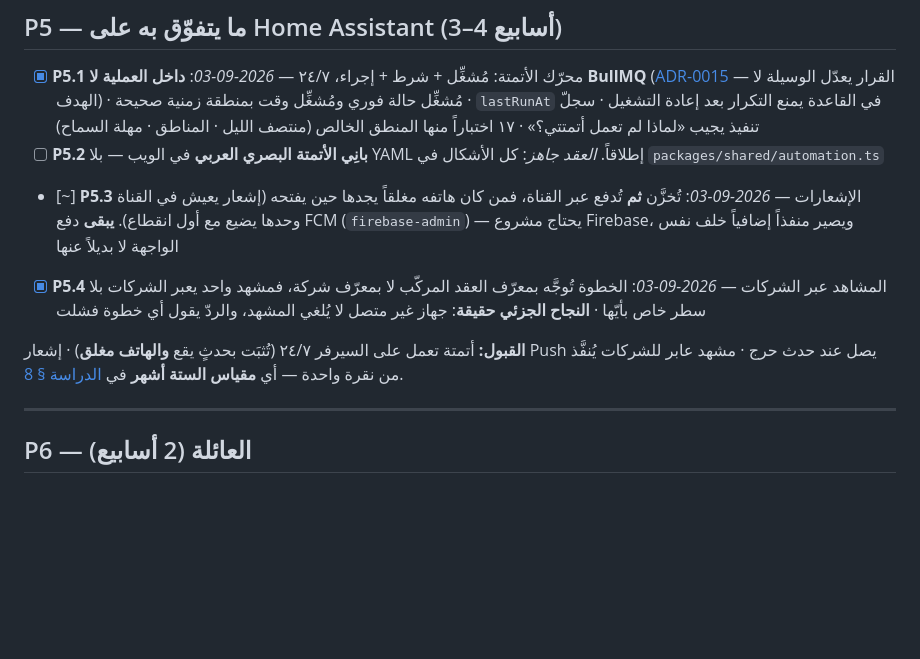
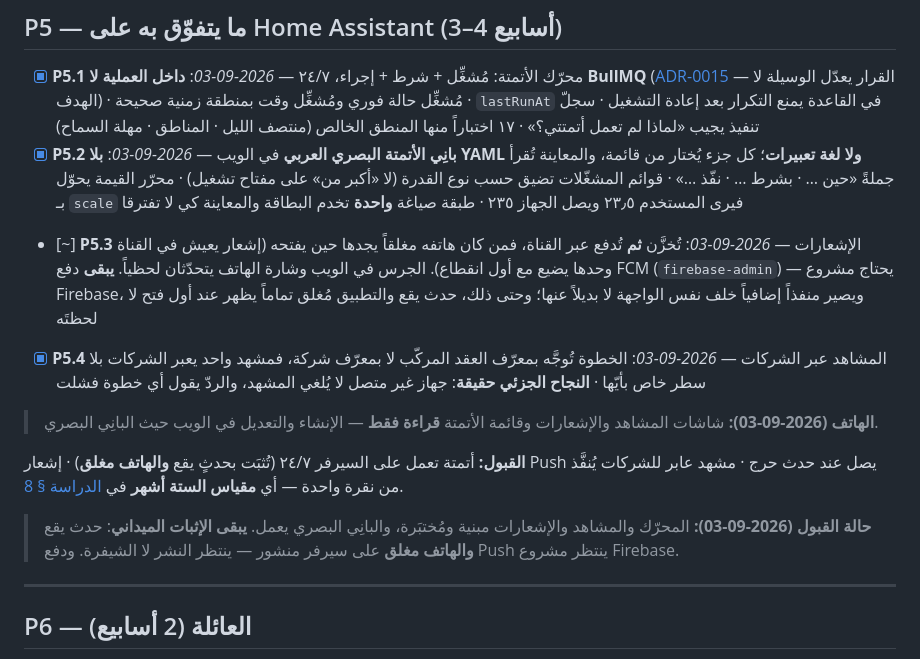
Before and after one commit to Ali7med/jisr, a Markdown page: docs/03-roadmap.md, the part around the change. GitHub-like rendering; blank space fills up the shorter version.

```diff
--- a/docs/03-roadmap.md
+++ b/docs/03-roadmap.md
@@ -96,11 +96,15 @@
 ## P5 — ما يتفوّق به على Home Assistant (3–4 أسابيع)
 
 - [x] **P5.1** محرّك الأتمتة: مُشغِّل + شرط + إجراء، ٢٤/٧ — *2026-09-03*: **داخل العملية لا BullMQ** ([ADR-0015](adr/0015-automation-engine-in-process.md) — القرار يعدّل الوسيلة لا الهدف) · مُشغِّل حالة فوري ومُشغِّل وقت بمنطقة زمنية صحيحة · `lastRunAt` في القاعدة يمنع التكرار بعد إعادة التشغيل · سجلّ تنفيذ يجيب «لماذا لم تعمل أتمتتي؟» · ١٧ اختباراً منها المنطق الخالص (منتصف الليل · المناطق · مهلة السماح)
-- [ ] **P5.2** **بانِي الأتمتة البصري العربي** في الويب — بلا YAML إطلاقاً. *العقد جاهز*: كل الأشكال في `packages/shared/automation.ts`
-- [~] **P5.3** الإشعارات — *2026-09-03*: تُخزَّن **ثم** تُدفع عبر القناة، فمن كان هاتفه مغلقاً يجدها حين يفتحه (إشعار يعيش في القناة وحدها يضيع مع أول انقطاع). **يبقى** دفع FCM (`firebase-admin`) — يحتاج مشروع Firebase، ويصير منفذاً إضافياً خلف نفس الواجهة لا بديلاً عنها
+- [x] **P5.2** **بانِي الأتمتة البصري العربي** في الويب — *2026-09-03*: **بلا YAML ولا لغة تعبيرات**؛ كل جزء يُختار من قائمة، والمعاينة تُقرأ جملةً «حين … · بشرط … · نفّذ …» · قوائم المشغّلات تضيق حسب نوع القدرة (لا «أكبر من» على مفتاح تشغيل) · محرّر القيمة يحوّل بـ `scale` فيرى المستخدم ٢٣٫٥ ويصل الجهاز ٢٣٥ · طبقة صياغة **واحدة** تخدم البطاقة والمعاينة كي لا تفترقا
+- [~] **P5.3** الإشعارات — *2026-09-03*: تُخزَّن **ثم** تُدفع عبر القناة، فمن كان هاتفه مغلقاً يجدها حين يفتحه (إشعار يعيش في القناة وحدها يضيع مع أول انقطاع). الجرس في الويب وشارة الهاتف يتحدّثان لحظياً. **يبقى** دفع FCM (`firebase-admin`) — يحتاج مشروع Firebase، ويصير منفذاً إضافياً خلف نفس الواجهة لا بديلاً عنها؛ وحتى ذلك، حدث يقع والتطبيق مُغلق تماماً يظهر عند أول فتح لا لحظتَه
 - [x] **P5.4** المشاهد عبر الشركات — *2026-09-03*: الخطوة تُوجَّه بمعرّف العقد المركّب لا بمعرّف شركة، فمشهد واحد يعبر الشركات بلا سطر خاص بأيّها · **النجاح الجزئي حقيقة**: جهاز غير متصل لا يُلغي المشهد، والردّ يقول أي خطوة فشلت
 
+> **الهاتف (2026-09-03):** شاشات المشاهد والإشعارات وقائمة الأتمتة **قراءة فقط** — الإنشاء والتعديل في الويب حيث البانِي البصري.
+
 **القبول:** أتمتة تعمل على السيرفر ٢٤/٧ (تُثبَت بحدثٍ يقع **والهاتف مغلق**) · إشعار Push يصل عند حدث حرج · مشهد عابر للشركات يُنفَّذ من نقرة واحدة — أي **مقياس الستة أشهر** في [الدراسة § 8](01-study.md#٨-مقاييس-النجاح).
+
+> **حالة القبول (2026-09-03):** المحرّك والمشاهد والإشعارات مبنية ومُختبَرة، والبانِي البصري يعمل. **يبقى الإثبات الميداني**: حدث يقع **والهاتف مغلق** على سيرفر منشور — ينتظر النشر لا الشيفرة. ودفع Push ينتظر مشروع Firebase.
 
 ---
 
```
Also changed, not shown: README.md (+3 -3 lines).
